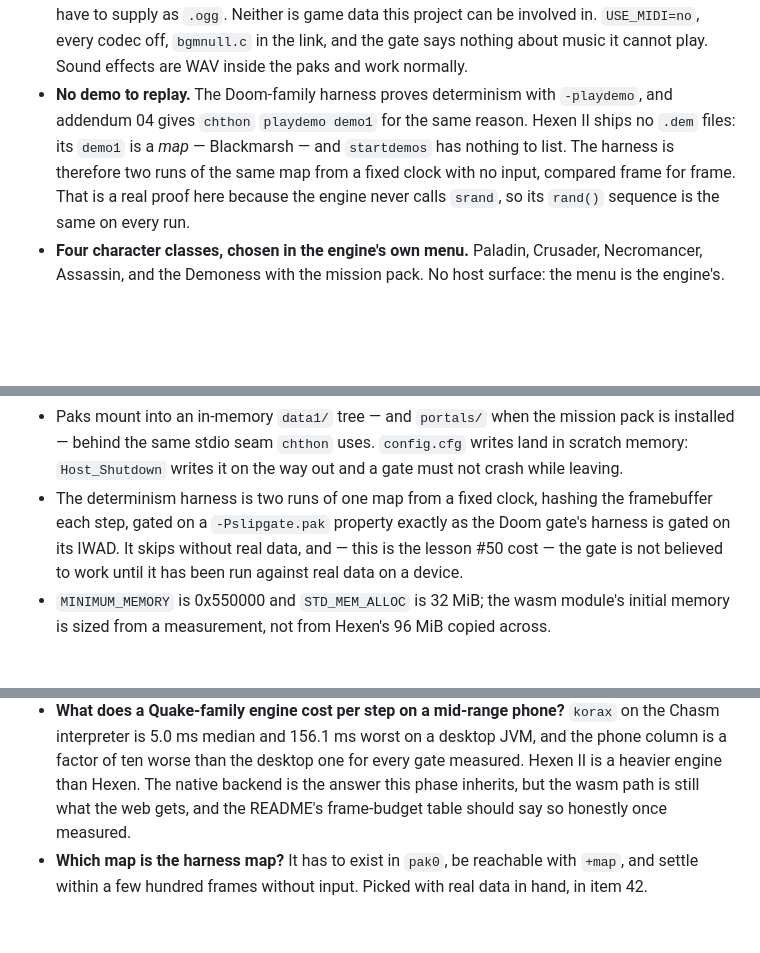
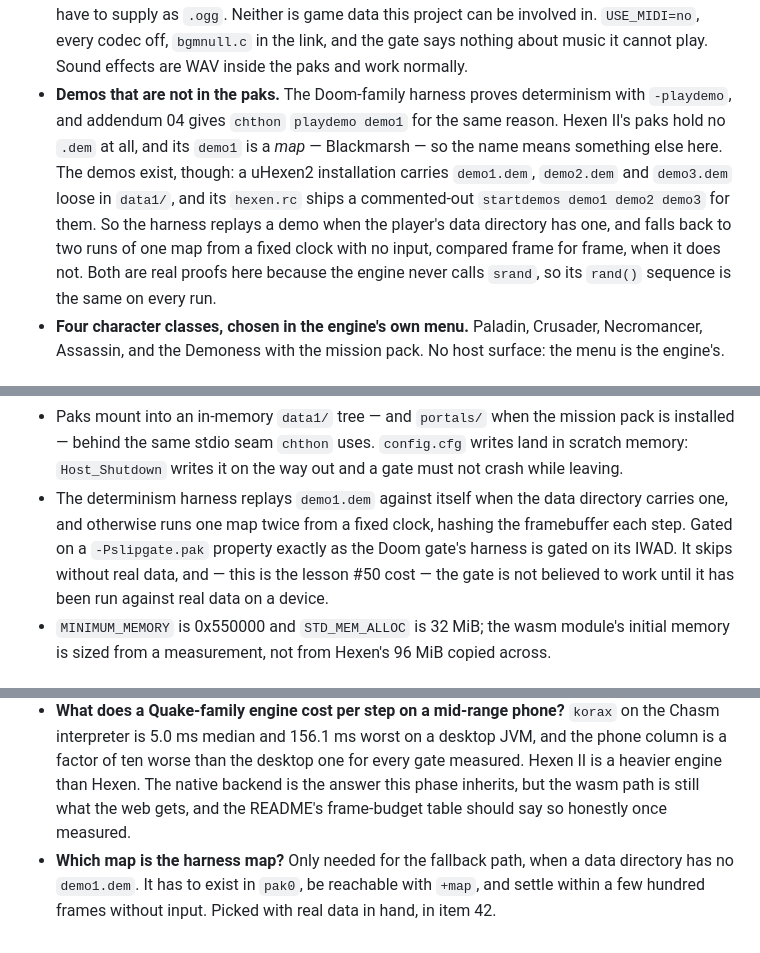
Before and after one commit to jacksonfdam/slipgate, a Markdown page: docs/specification/07-addendum-05.md, 3 parts joined by grey strips. Rendered like a GitHub page; blank space fills up the shorter version.

Commit message:
docs(specification): the Hexen II demos are loose files, not pak entries
The paks hold no .dem, but a uHexen2 installation carries demo1.dem through
demo3.dem in data1/ and a commented startdemos line for them. So the
determinism harness replays a demo when the data directory has one and falls
back to a fixed-clock map run when it does not, rather than only ever doing
the latter.

```diff
--- a/docs/specification/07-addendum-05.md
+++ b/docs/specification/07-addendum-05.md
@@ -102,12 +102,15 @@ rather than at the first commit.
   player would have to supply as `.ogg`. Neither is game data this project can be involved in.
   `USE_MIDI=no`, every codec off, `bgmnull.c` in the link, and the gate says nothing about music
   it cannot play. Sound effects are WAV inside the paks and work normally.
-- **No demo to replay.** The Doom-family harness proves determinism with `-playdemo`, and
-  addendum 04 gives `chthon` `playdemo demo1` for the same reason. Hexen II ships no `.dem`
-  files: its `demo1` is a *map* — Blackmarsh — and `startdemos` has nothing to list. The harness
-  is therefore two runs of the same map from a fixed clock with no input, compared frame for
-  frame. That is a real proof here because the engine never calls `srand`, so its `rand()`
-  sequence is the same on every run.
+- **Demos that are not in the paks.** The Doom-family harness proves determinism with
+  `-playdemo`, and addendum 04 gives `chthon` `playdemo demo1` for the same reason. Hexen II's
+  paks hold no `.dem` at all, and its `demo1` is a *map* — Blackmarsh — so the name means
+  something else here. The demos exist, though: a uHexen2 installation carries `demo1.dem`,
+  `demo2.dem` and `demo3.dem` loose in `data1/`, and its `hexen.rc` ships a commented-out
+  `startdemos demo1 demo2 demo3` for them. So the harness replays a demo when the player's data
+  directory has one, and falls back to two runs of one map from a fixed clock with no input,
+  compared frame for frame, when it does not. Both are real proofs here because the engine never
+  calls `srand`, so its `rand()` sequence is the same on every run.
 - **Four character classes, chosen in the engine's own menu.** Paladin, Crusader, Necromancer,
   Assassin, and the Demoness with the mission pack. No host surface: the menu is the engine's.
 
@@ -247,10 +250,11 @@ Specifics the implementing pull requests hold to:
 - Paks mount into an in-memory `data1/` tree — and `portals/` when the mission pack is
   installed — behind the same stdio seam `chthon` uses. `config.cfg` writes land in scratch
   memory: `Host_Shutdown` writes it on the way out and a gate must not crash while leaving.
-- The determinism harness is two runs of one map from a fixed clock, hashing the framebuffer
-  each step, gated on a `-Pslipgate.pak` property exactly as the Doom gate's harness is gated on
-  its IWAD. It skips without real data, and — this is the lesson #50 cost — the gate is not
-  believed to work until it has been run against real data on a device.
+- The determinism harness replays `demo1.dem` against itself when the data directory carries one,
+  and otherwise runs one map twice from a fixed clock, hashing the framebuffer each step. Gated on
+  a `-Pslipgate.pak` property exactly as the Doom gate's harness is gated on its IWAD. It skips
+  without real data, and — this is the lesson #50 cost — the gate is not believed to work until it
+  has been run against real data on a device.
 - `MINIMUM_MEMORY` is 0x550000 and `STD_MEM_ALLOC` is 32 MiB; the wasm module's initial memory is
   sized from a measurement, not from Hexen's 96 MiB copied across.
 
@@ -270,5 +274,6 @@ the gate itself, in item 42.
   factor of ten worse than the desktop one for every gate measured. Hexen II is a heavier engine
   than Hexen. The native backend is the answer this phase inherits, but the wasm path is still
   what the web gets, and the README's frame-budget table should say so honestly once measured.
-- **Which map is the harness map?** It has to exist in `pak0`, be reachable with `+map`, and
-  settle within a few hundred frames without input. Picked with real data in hand, in item 42.
+- **Which map is the harness map?** Only needed for the fallback path, when a data directory has
+  no `demo1.dem`. It has to exist in `pak0`, be reachable with `+map`, and settle within a few
+  hundred frames without input. Picked with real data in hand, in item 42.
```
